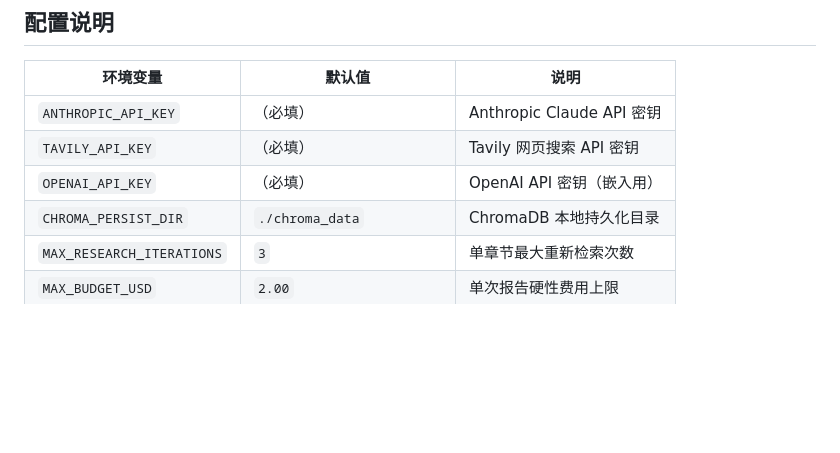
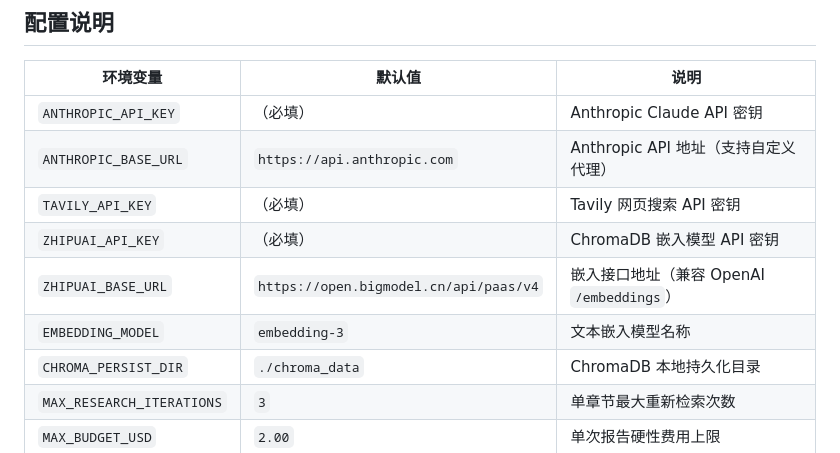
Before and after one commit to wxf-0251/agentic-rag, a Markdown page: README.md, the part around one of its changes. Rendered like a GitHub page; blank space fills up the shorter version.

```diff
--- a/README.md
+++ b/README.md
@@ -212,8 +225,11 @@ pytest tests/ -v
 | 环境变量 | 默认值 | 说明 |
 |---------|--------|------|
 | `ANTHROPIC_API_KEY` |（必填）| Anthropic Claude API 密钥 |
+| `ANTHROPIC_BASE_URL` | `https://api.anthropic.com` | Anthropic API 地址（支持自定义代理） |
 | `TAVILY_API_KEY` |（必填）| Tavily 网页搜索 API 密钥 |
-| `OPENAI_API_KEY` |（必填）| OpenAI API 密钥（嵌入用） |
+| `ZHIPUAI_API_KEY` |（必填）| ChromaDB 嵌入模型 API 密钥 |
+| `ZHIPUAI_BASE_URL` | `https://open.bigmodel.cn/api/paas/v4` | 嵌入接口地址（兼容 OpenAI `/embeddings`） |
+| `EMBEDDING_MODEL` | `embedding-3` | 文本嵌入模型名称 |
 | `CHROMA_PERSIST_DIR` | `./chroma_data` | ChromaDB 本地持久化目录 |
 | `MAX_RESEARCH_ITERATIONS` | `3` | 单章节最大重新检索次数 |
 | `MAX_BUDGET_USD` | `2.00` | 单次报告硬性费用上限 |
```
Also changed, not shown: other parts of README.md (+71 -58 lines), docs/assets/report-preview.png (added), 3 other files.
